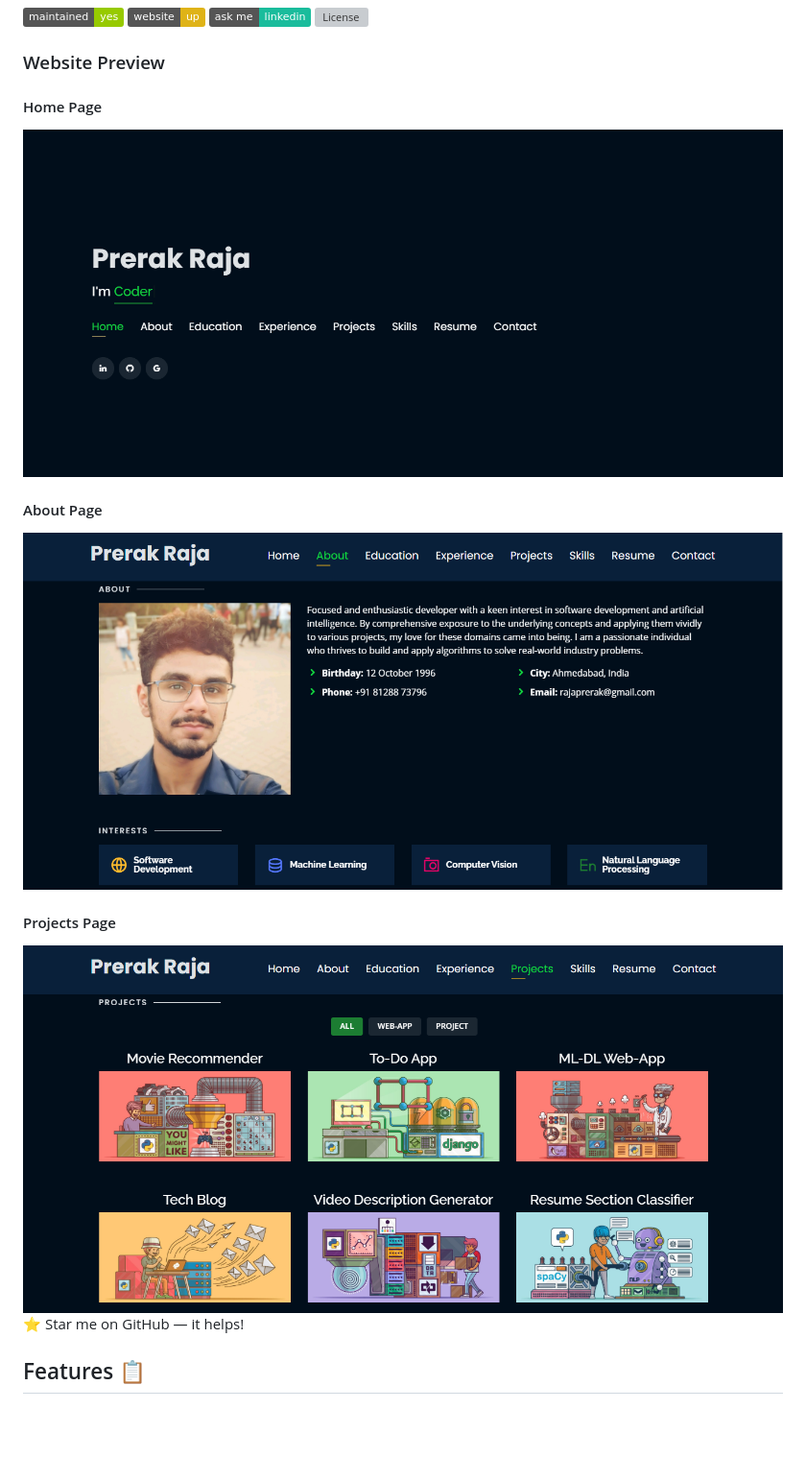
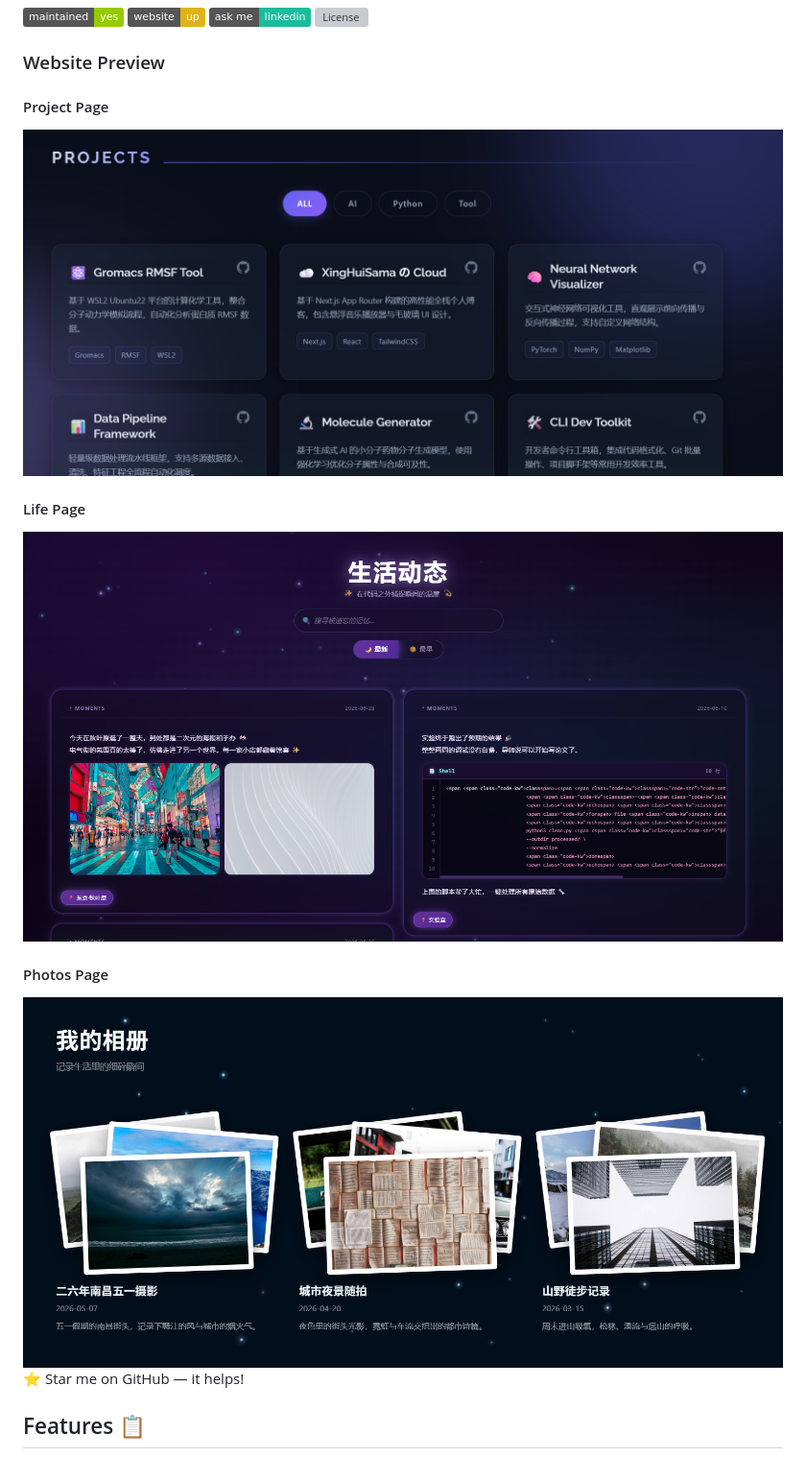
Before and after one commit to twanew/twanew.github.io, a Markdown page: Readme.md, the part around the change printed below. Shown: that part at 96% size. Drawn GitHub-style; pictures changed too: website_images/BlogPage.png (added), website_images/LifePage.png (added), website_images/PhotoPage.png (added); badges without logos; blank space fills up the shorter version; grey boxes are pictures that could not be loaded.

Commit message:
更新

```diff
--- a/Readme.md
+++ b/Readme.md
@@ -9,16 +9,16 @@
 [![License](http://img.shields.io/:license-mit-blue.svg?style=flat-square)](http://badges.mit-license.org)
 
 ### Website Preview
-#### Home Page
-<img src="website_images/HomePage.gif" width="900">
+#### Project Page
+<img src="website_images/BlogPage.png" width="900">
 
 
-#### About Page
-<img src="website_images/AboutPage.png" width="900">
+#### Life Page
+<img src="website_images/LifePage.png" width="900">
 
 
-#### Projects Page
-<img src="website_images/ProjectPage.png" width="900">
+#### Photos Page
+<img src="website_images/PhotoPage.png" width="900">
 
 
 
```
Also changed, not shown: other parts of Readme.md (+0 -5 lines), 4 other files.
